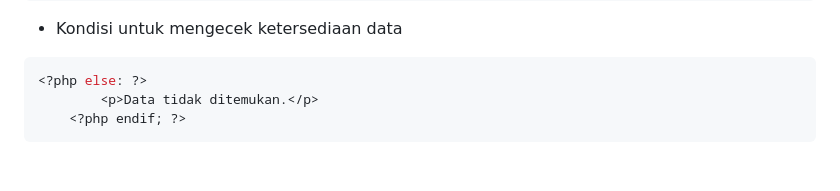
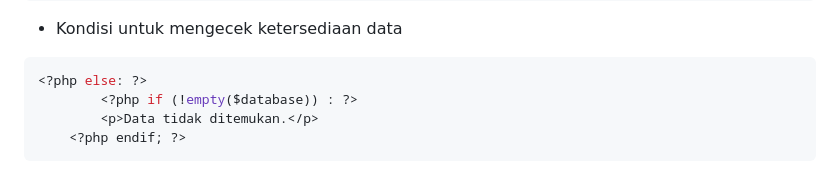
Before and after one commit to Fiaputrii/P.Web2_Tugas2, a Markdown page: Tugas 2/readme.md, the part around the change. Rendered like a GitHub page.

````diff
--- a/Tugas 2/readme.md
+++ b/Tugas 2/readme.md
@@ -447,6 +447,7 @@ $database = $db->tampil_data();
 
 ```php
 <?php else: ?>
+        <?php if (!empty($database)) : ?>
         <p>Data tidak ditemukan.</p>
     <?php endif; ?>
 ```
````
